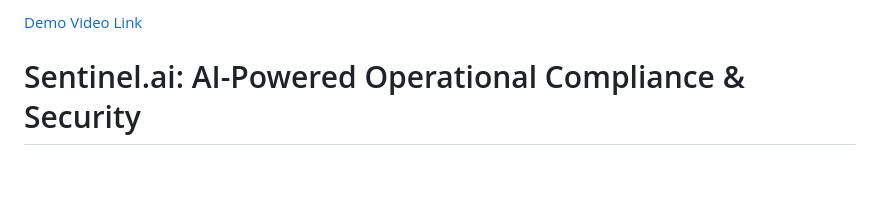
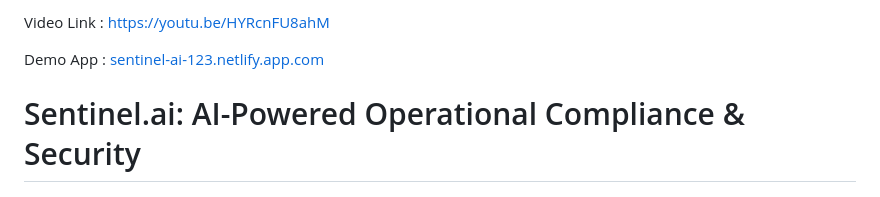
Before and after one commit to shivanshgupta2504/Sentinel.ai, a Markdown page: README.md, the part around the change. Drawn GitHub-style; blank space fills up the shorter version.

```diff
--- a/README.md
+++ b/README.md
@@ -1,4 +1,7 @@
-[Demo Video Link](https://youtu.be/HYRcnFU8ahM)
+Video Link : https://youtu.be/HYRcnFU8ahM
+
+Demo App : [sentinel-ai-123.netlify.app.com
+](http://sentinel-ai-123.netlify.app.com/)
 
 # Sentinel.ai: AI-Powered Operational Compliance & Security
 
```
